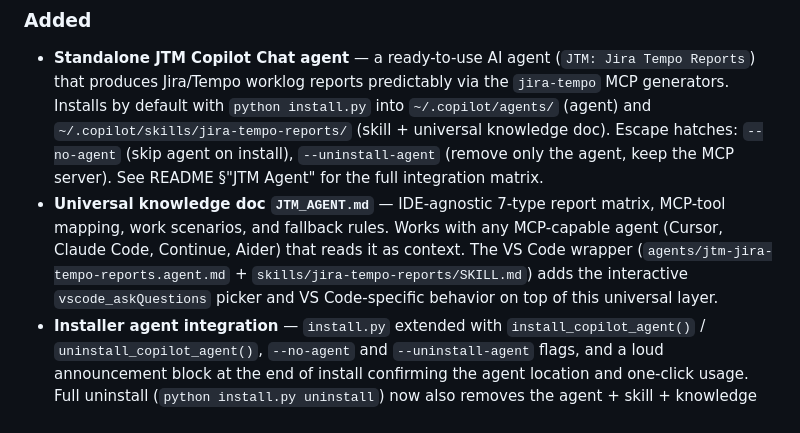
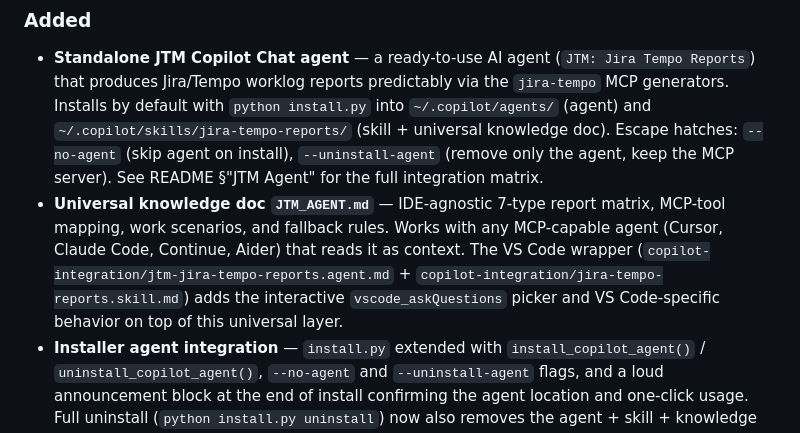
Before and after one commit to Korrnals/jira-tempo-mcp, a Markdown page: CHANGELOG.md, the part around the change. GitHub-like rendering.

Commit message:
docs(changelog): update 0.3.2 bullet to reference copilot-integration/ paths
The Universal knowledge doc bullet in 0.3.2 still referenced the pre-consolidation
paths (agents/ + skills/). Update to copilot-integration/ to match the actual
repo layout after the refactor(agent) commit.

```diff
--- a/CHANGELOG.md
+++ b/CHANGELOG.md
@@ -14,7 +14,7 @@ _No unreleased changes._
 ### Added
 
 - **Standalone JTM Copilot Chat agent** — a ready-to-use AI agent (`JTM: Jira Tempo Reports`) that produces Jira/Tempo worklog reports predictably via the `jira-tempo` MCP generators. Installs by default with `python install.py` into `~/.copilot/agents/` (agent) and `~/.copilot/skills/jira-tempo-reports/` (skill + universal knowledge doc). Escape hatches: `--no-agent` (skip agent on install), `--uninstall-agent` (remove only the agent, keep the MCP server). See README §"JTM Agent" for the full integration matrix.
-- **Universal knowledge doc `JTM_AGENT.md`** — IDE-agnostic 7-type report matrix, MCP-tool mapping, work scenarios, and fallback rules. Works with any MCP-capable agent (Cursor, Claude Code, Continue, Aider) that reads it as context. The VS Code wrapper (`agents/jtm-jira-tempo-reports.agent.md` + `skills/jira-tempo-reports/SKILL.md`) adds the interactive `vscode_askQuestions` picker and VS Code-specific behavior on top of this universal layer.
+- **Universal knowledge doc `JTM_AGENT.md`** — IDE-agnostic 7-type report matrix, MCP-tool mapping, work scenarios, and fallback rules. Works with any MCP-capable agent (Cursor, Claude Code, Continue, Aider) that reads it as context. The VS Code wrapper (`copilot-integration/jtm-jira-tempo-reports.agent.md` + `copilot-integration/jira-tempo-reports.skill.md`) adds the interactive `vscode_askQuestions` picker and VS Code-specific behavior on top of this universal layer.
 - **Installer agent integration** — `install.py` extended with `install_copilot_agent()` / `uninstall_copilot_agent()`, `--no-agent` and `--uninstall-agent` flags, and a loud announcement block at the end of install confirming the agent location and one-click usage. Full uninstall (`python install.py uninstall`) now also removes the agent + skill + knowledge doc.
 - **README §"JTM Agent"** — new section documenting the agent install locations, VS Code one-click usage, and a harness integration table (VS Code, Cursor, Claude Code, Continue, Aider) with the MCP server JSON entry for non-VS Code harnesses.
 - **README Quick start uninstall one-liners** — two copy-pasteable one-liners: full uninstall (`python install.py uninstall` / `curl ... | bash -- --uninstall`) and agent-only uninstall (`python install.py --uninstall-agent`).
```
